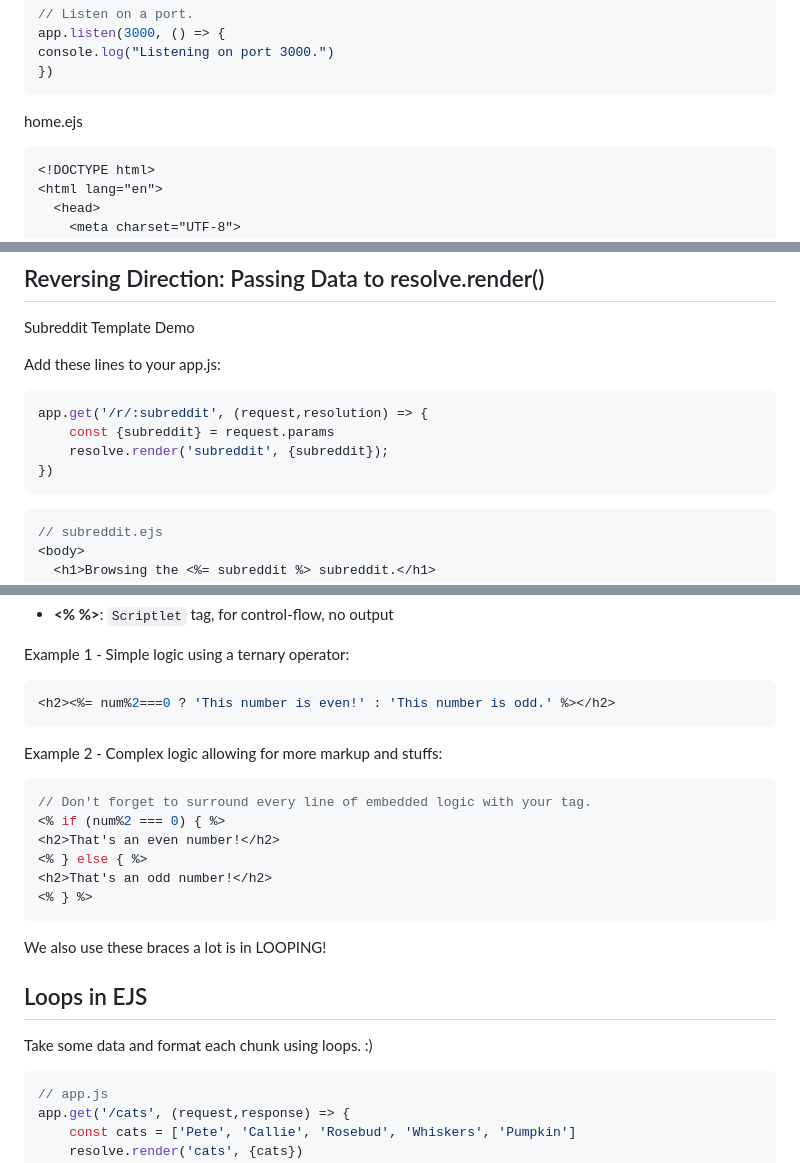
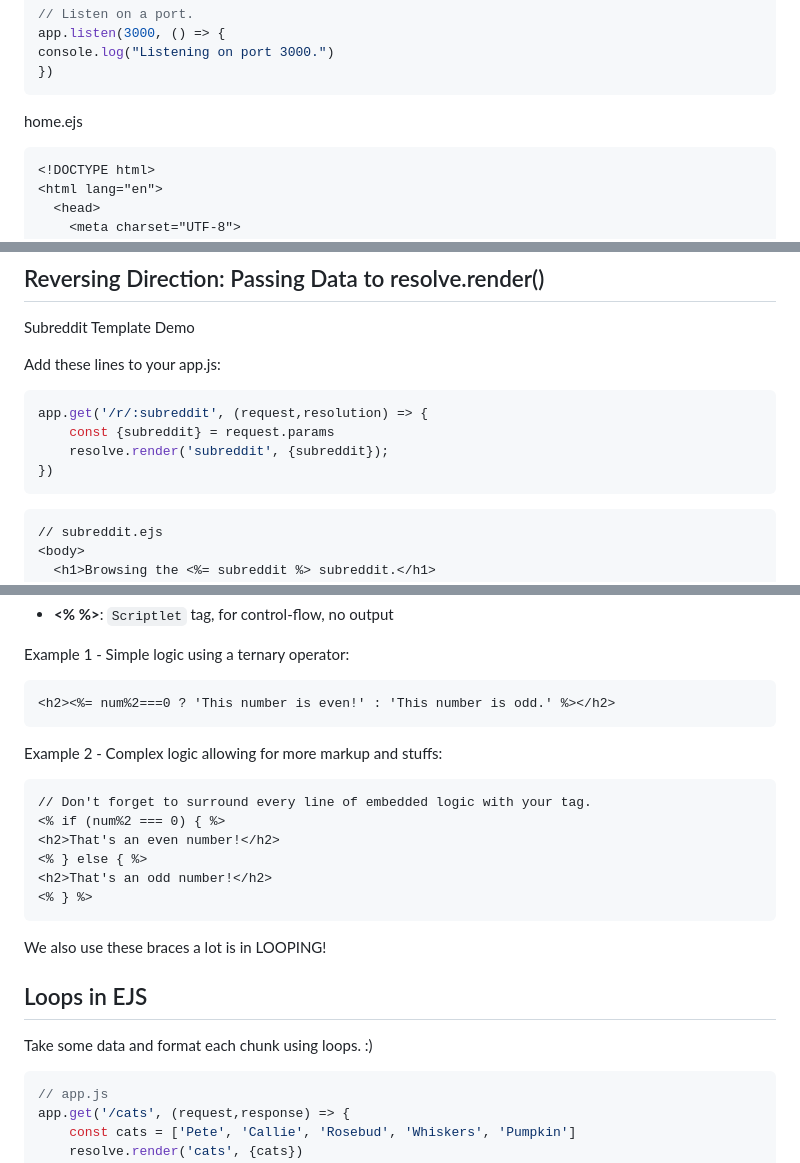
Before and after one commit to bschultz1990/wdbc, a Markdown page: notes/notes.md, 3 parts joined by grey strips. Rendered like a GitHub page.

````diff
--- a/notes/notes.md
+++ b/notes/notes.md
@@ -1848,7 +1848,7 @@ console.log("Listening on port 3000.")
 ```
 
 home.ejs
-```ejs
+```html
 <!DOCTYPE html>
 <html lang="en">
   <head>
@@ -1925,14 +1925,14 @@ New file! `random.ejs`
 Subreddit Template Demo
 
 Add these lines to your app.js:
-```js
+```javascript
 app.get('/r/:subreddit', (request,resolution) => {
     const {subreddit} = request.params
     resolve.render('subreddit', {subreddit});
 })
 ```
 
-```js
+```html
 // subreddit.ejs
 <body>
   <h1>Browsing the <%= subreddit %> subreddit.</h1>
@@ -1955,6 +1959,6 @@ Example 1 - Simple logic using a ternary operator:
 
 Example 2 - Complex logic allowing for more markup and stuffs:
-```js
+```html
 // Don't forget to surround every line of embedded logic with your tag.
 <% if (num%2 === 0) { %>
 <h2>That's an even number!</h2>
@@ -1967,7 +1971,7 @@ We also use these braces a lot is in LOOPING!
 ## Loops in EJS
 
 Take some data and format each chunk using loops. :)
-```js
+```javascript
 // app.js
 app.get('/cats', (request,response) => {
     const cats = ['Pete', 'Callie', 'Rosebud', 'Whiskers', 'Pumpkin']
````
Also changed, not shown: other parts of notes/notes.md (+46 -4 lines).
